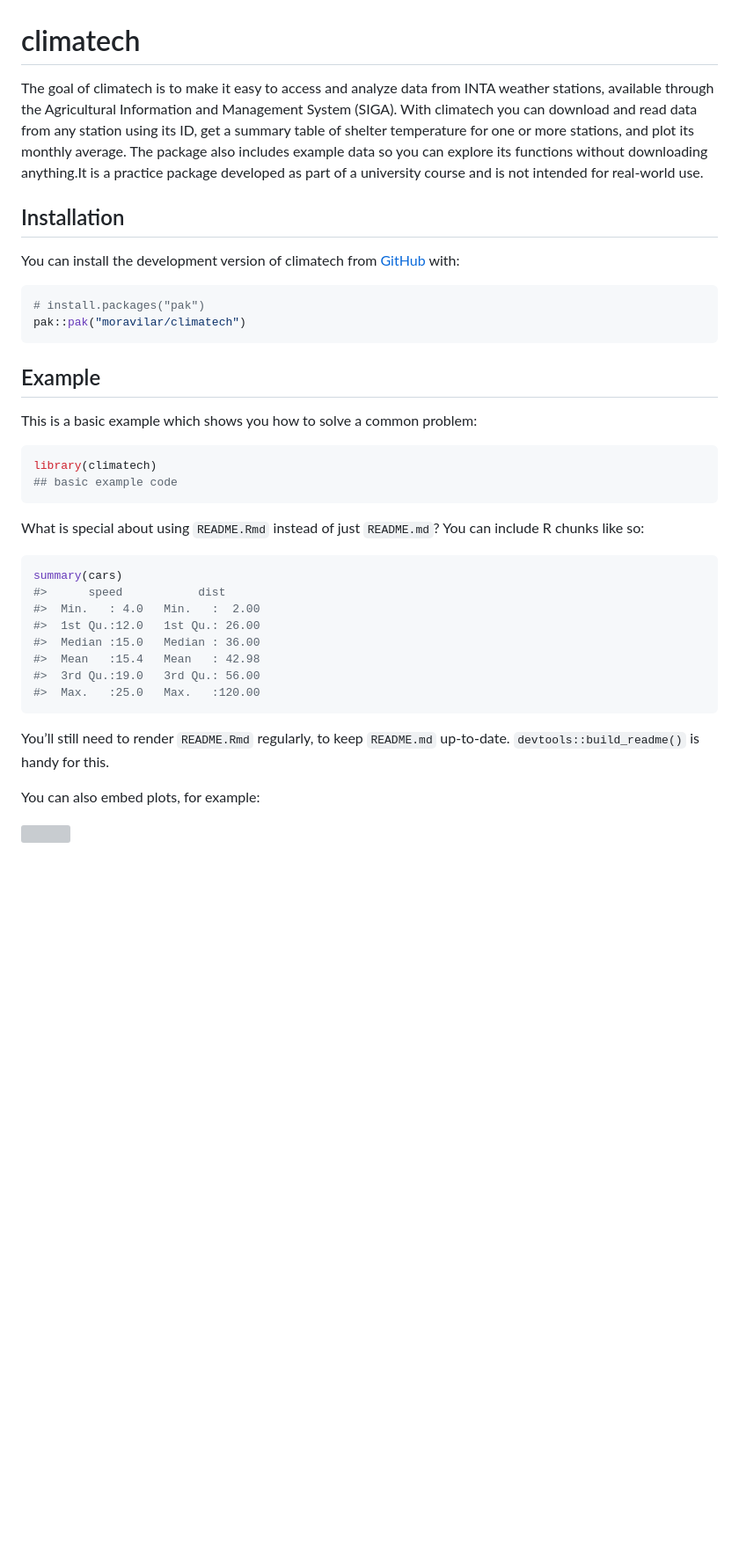
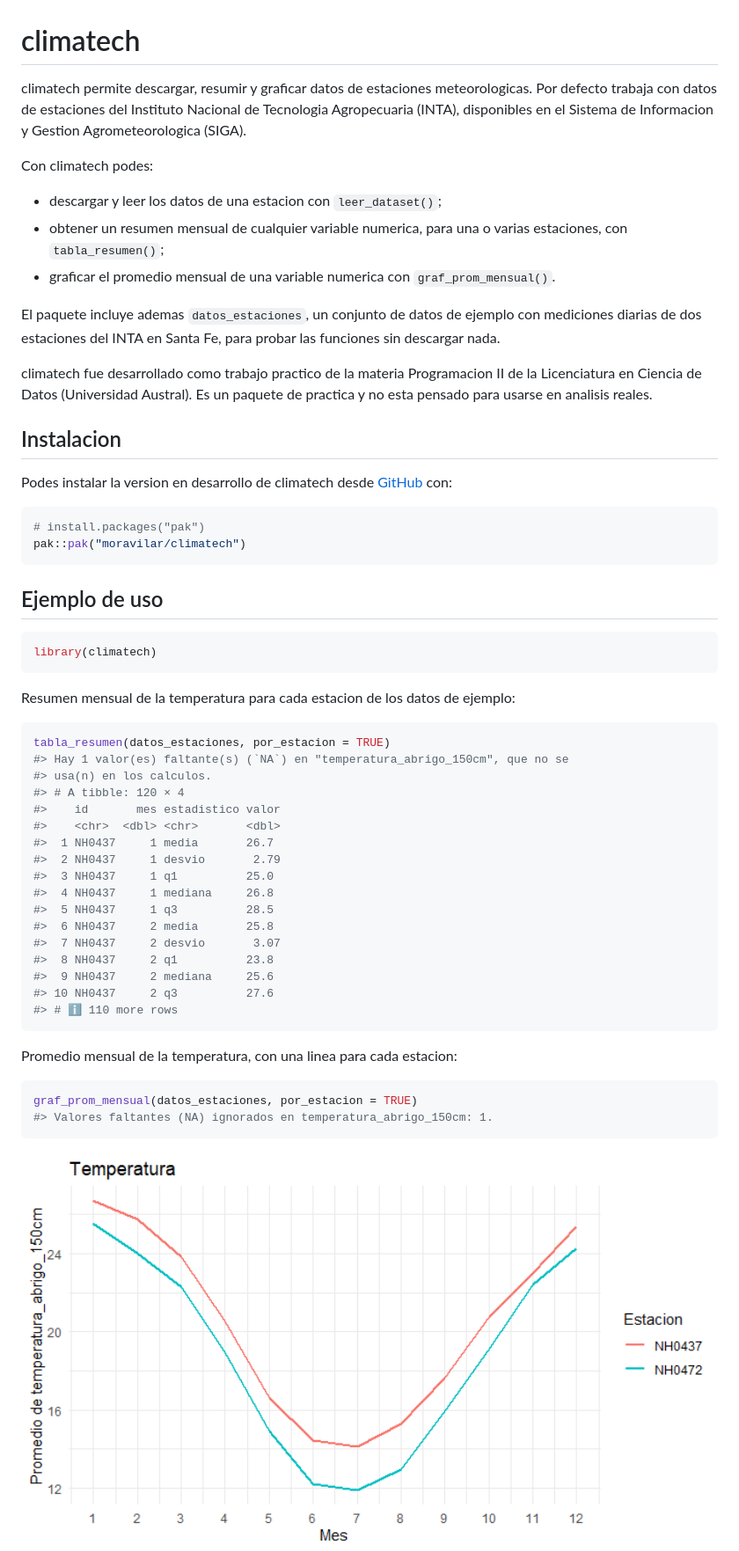
Before and after one commit to moravilar/climatech, a Markdown page: README.md, the part around one of its changes. Shown at 88% size. Drawn GitHub-style; pictures changed too: man/figures/README-grafico-ejemplo-1.png (added); blank space fills up the shorter version; grey boxes are pictures that could not be loaded.

Commit message:
Ponemos la informacion en el read me, en espanol! Ademas, corregimos funcion de graficar (un detalle minimo)

````diff
--- a/README.md
+++ b/README.md
@@ -7,52 +5,73 @@
 
 <!-- badges: end -->
 
-The goal of climatech is to make it easy to access and analyze data from
-INTA weather stations, available through the Agricultural Information
-and Management System (SIGA). With climatech you can download and read
-data from any station using its ID, get a summary table of shelter
-temperature for one or more stations, and plot its monthly average. The
-package also includes example data so you can explore its functions
-without downloading anything.It is a practice package developed as part
-of a university course and is not intended for real-world use.
+climatech permite descargar, resumir y graficar datos de estaciones
+meteorologicas. Por defecto trabaja con datos de estaciones del
+Instituto Nacional de Tecnologia Agropecuaria (INTA), disponibles en el
+Sistema de Informacion y Gestion Agrometeorologica (SIGA).
 
-## Installation
+Con climatech podes:
 
-You can install the development version of climatech from
-[GitHub](https://github.com/) with:
+- descargar y leer los datos de una estacion con `leer_dataset()`;
+- obtener un resumen mensual de cualquier variable numerica, para una o
+  varias estaciones, con `tabla_resumen()`;
+- graficar el promedio mensual de una variable numerica con
+  `graf_prom_mensual()`.
+
+El paquete incluye ademas `datos_estaciones`, un conjunto de datos de
+ejemplo con mediciones diarias de dos estaciones del INTA en Santa Fe,
+para probar las funciones sin descargar nada.
+
+climatech fue desarrollado como trabajo practico de la materia
+Programacion II de la Licenciatura en Ciencia de Datos (Universidad
+Austral). Es un paquete de practica y no esta pensado para usarse en
+analisis reales.
+
+## Instalacion
+
+Podes instalar la version en desarrollo de climatech desde
+[GitHub](https://github.com/moravilar/climatech) con:
 
 ``` r
 # install.packages("pak")
 pak::pak("moravilar/climatech")
 ```
 
-## Example
-
-This is a basic example which shows you how to solve a common problem:
+## Ejemplo de uso
 
 ``` r
 library(climatech)
-## basic example code
 ```
 
-What is special about using `README.Rmd` instead of just `README.md`?
-You can include R chunks like so:
+Resumen mensual de la temperatura para cada estacion de los datos de
+ejemplo:
 
 ``` r
-summary(cars)
-#>      speed           dist
-#>  Min.   : 4.0   Min.   :  2.00
-#>  1st Qu.:12.0   1st Qu.: 26.00
-#>  Median :15.0   Median : 36.00
-#>  Mean   :15.4   Mean   : 42.98
-#>  3rd Qu.:19.0   3rd Qu.: 56.00
-#>  Max.   :25.0   Max.   :120.00
+tabla_resumen(datos_estaciones, por_estacion = TRUE)
+#> Hay 1 valor(es) faltante(s) (`NA`) en "temperatura_abrigo_150cm", que no se
+#> usa(n) en los calculos.
+#> # A tibble: 120 × 4
+#>    id       mes estadistico valor
+#>    <chr>  <dbl> <chr>       <dbl>
+#>  1 NH0437     1 media       26.7
+#>  2 NH0437     1 desvio       2.79
+#>  3 NH0437     1 q1          25.0
+#>  4 NH0437     1 mediana     26.8
+#>  5 NH0437     1 q3          28.5
+#>  6 NH0437     2 media       25.8
+#>  7 NH0437     2 desvio       3.07
+#>  8 NH0437     2 q1          23.8
+#>  9 NH0437     2 mediana     25.6
+#> 10 NH0437     2 q3          27.6
+#> # ℹ 110 more rows
 ```
 
-You’ll still need to render `README.Rmd` regularly, to keep `README.md`
-up-to-date. `devtools::build_readme()` is handy for this.
+Promedio mensual de la temperatura, con una linea para cada estacion:
 
-You can also embed plots, for example:
+``` r
+graf_prom_mensual(datos_estaciones, por_estacion = TRUE)
+#> Valores faltantes (NA) ignorados en temperatura_abrigo_150cm: 1.
+```
 
-<img src="man/figures/README-pressure-1.png" alt="" width="100%" />
+<img src="man/figures/README-grafico-ejemplo-1.png" alt="" width="100%" />
 
````
Also changed, not shown: other parts of README.md (+18 -4 lines), 3 other files.
